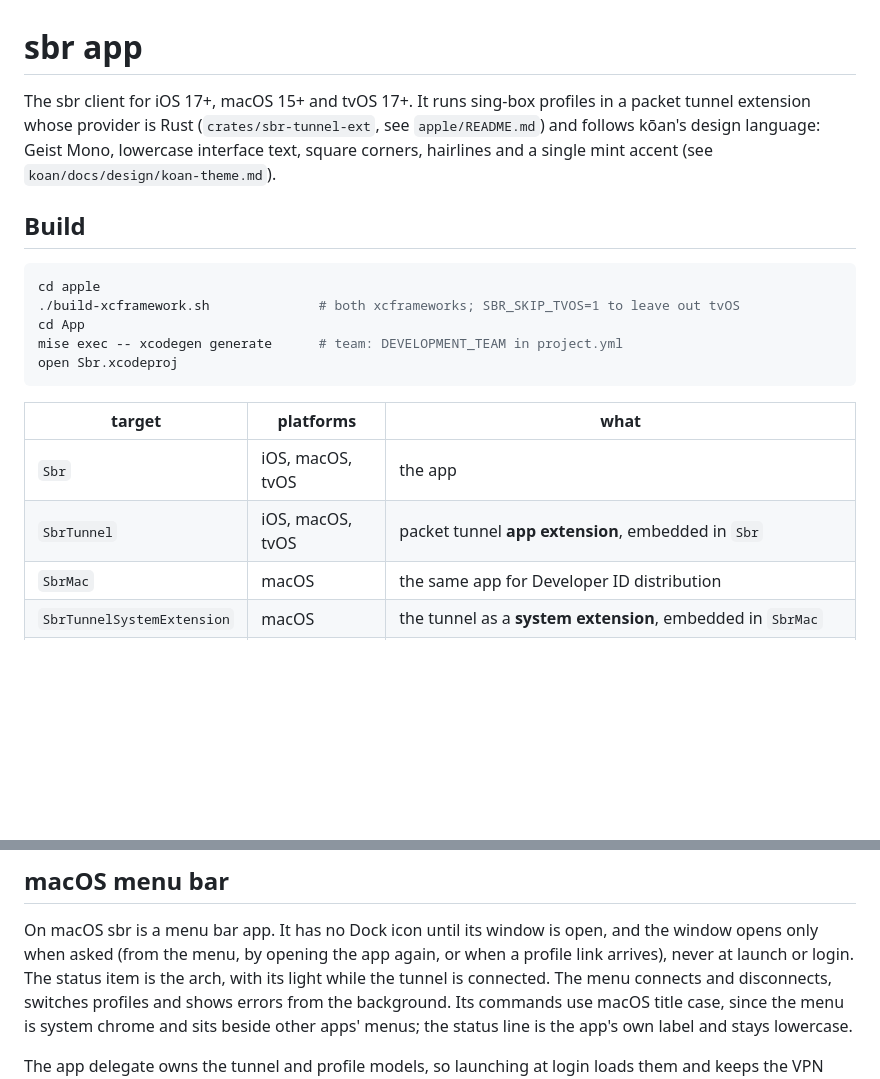
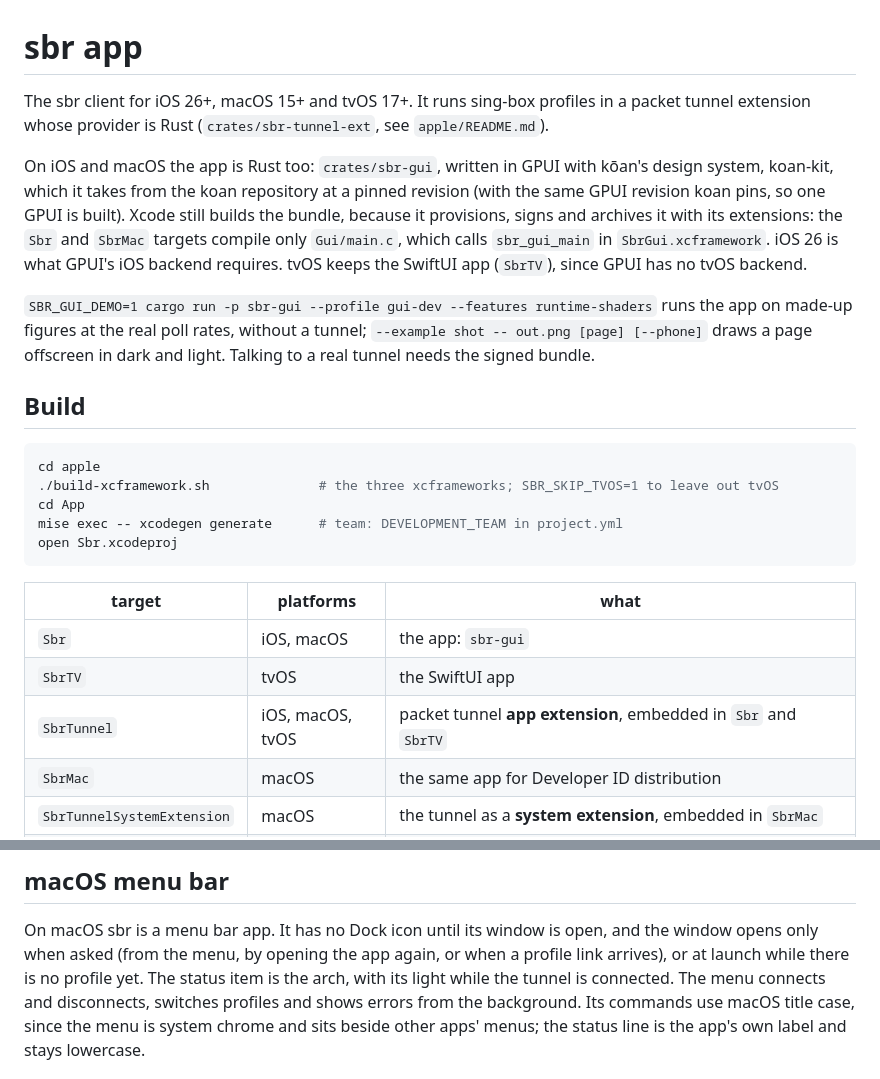
Before and after one commit to radiosilence/sbr, a Markdown page: apple/App/README.md, 2 parts joined by grey strips. Rendered like a GitHub page; blank space fills up the shorter version.

Commit message:
Document the GPUI app and what it leaves behind
Co-Authored-By: Claude Opus 5.5 <noreply@anthropic.com>
Claude-Session: https://claude.ai/code/session_016z5eFynkvh2WYzXo7dPXhW

````diff
--- a/apple/App/README.md
+++ b/apple/App/README.md
@@ -1,16 +1,29 @@
 # sbr app
 
-The sbr client for iOS 17+, macOS 15+ and tvOS 17+. It runs sing-box profiles in
+The sbr client for iOS 26+, macOS 15+ and tvOS 17+. It runs sing-box profiles in
 a packet tunnel extension whose provider is Rust (`crates/sbr-tunnel-ext`,
-see `apple/README.md`) and follows kōan's design language: Geist Mono,
-lowercase interface text, square corners, hairlines and a single mint accent
-(see `koan/docs/design/koan-theme.md`).
+see `apple/README.md`).
+
+On iOS and macOS the app is Rust too: `crates/sbr-gui`, written in GPUI with
+kōan's design system, koan-kit, which it takes from the koan repository at
+a pinned revision (with the same GPUI revision koan pins, so one GPUI is
+built). Xcode still builds the bundle, because it provisions, signs and
+archives it with its extensions: the `Sbr` and `SbrMac` targets compile
+only `Gui/main.c`, which calls `sbr_gui_main` in `SbrGui.xcframework`. iOS
+26 is what GPUI's iOS backend requires. tvOS keeps the SwiftUI app
+(`SbrTV`), since GPUI has no tvOS backend.
+
+`SBR_GUI_DEMO=1 cargo run -p sbr-gui --profile gui-dev --features
+runtime-shaders` runs the app on made-up figures at the real poll rates,
+without a tunnel; `--example shot -- out.png [page] [--phone]` draws a page
+offscreen in dark and light. Talking to a real tunnel needs the signed
+bundle.
 
 ## Build
 
 ```sh
 cd apple
-./build-xcframework.sh              # both xcframeworks; SBR_SKIP_TVOS=1 to leave out tvOS
+./build-xcframework.sh              # the three xcframeworks; SBR_SKIP_TVOS=1 to leave out tvOS
 cd App
 mise exec -- xcodegen generate      # team: DEVELOPMENT_TEAM in project.yml
 open Sbr.xcodeproj
@@ -18,8 +31,9 @@ open Sbr.xcodeproj
 
 | target | platforms | what |
 |---|---|---|
-| `Sbr` | iOS, macOS, tvOS | the app |
-| `SbrTunnel` | iOS, macOS, tvOS | packet tunnel **app extension**, embedded in `Sbr` |
+| `Sbr` | iOS, macOS | the app: `sbr-gui` |
+| `SbrTV` | tvOS | the SwiftUI app |
+| `SbrTunnel` | iOS, macOS, tvOS | packet tunnel **app extension**, embedded in `Sbr` and `SbrTV` |
 | `SbrMac` | macOS | the same app for Developer ID distribution |
 | `SbrTunnelSystemExtension` | macOS | the tunnel as a **system extension**, embedded in `SbrMac` |
 | `SbrWidgets` | iOS 18+ | Control Center and Lock Screen toggle (`cc.blit.sbr.widgets`), embedded in `Sbr` |
@@ -61,7 +75,7 @@ and `--dmg-background` draws the disk image window's background, which
 
 On macOS sbr is a menu bar app. It has no Dock icon until its window is open,
 and the window opens only when asked (from the menu, by opening the app again,
-or when a profile link arrives), never at launch or login. The status item is
+or when a profile link arrives), or at launch while there is no profile yet. The status item is
 the arch, with its light while the tunnel is connected. The menu connects and
 disconnects, switches profiles and shows errors from the background. Its commands
 use macOS title case, since the menu is system chrome and sits beside other
````
Also changed, not shown: 1 other file.
